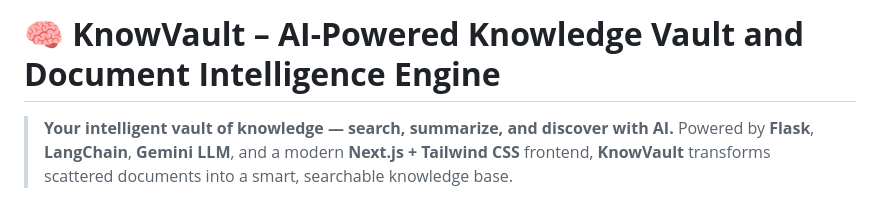
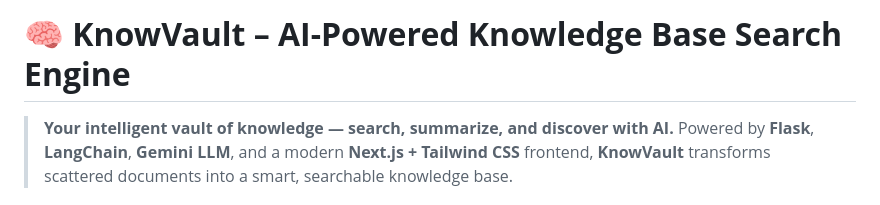
Before and after one commit to JanaviSingh/KnowVault-An-AI-Powered-Knowledge-Base-Search-Engine, a Markdown page: README.md, the part around the change. GitHub-like rendering.

```diff
--- a/README.md
+++ b/README.md
@@ -1,5 +1,5 @@
 
-# 🧠 **KnowVault – AI-Powered Knowledge Vault and Document Intelligence Engine**
+# 🧠 **KnowVault – AI-Powered Knowledge Base Search Engine**
 
 > **Your intelligent vault of knowledge — search, summarize, and discover with AI.**
 > Powered by **Flask**, **LangChain**, **Gemini LLM**, and a modern **Next.js + Tailwind CSS** frontend, **KnowVault** transforms scattered documents into a smart, searchable knowledge base.
```
